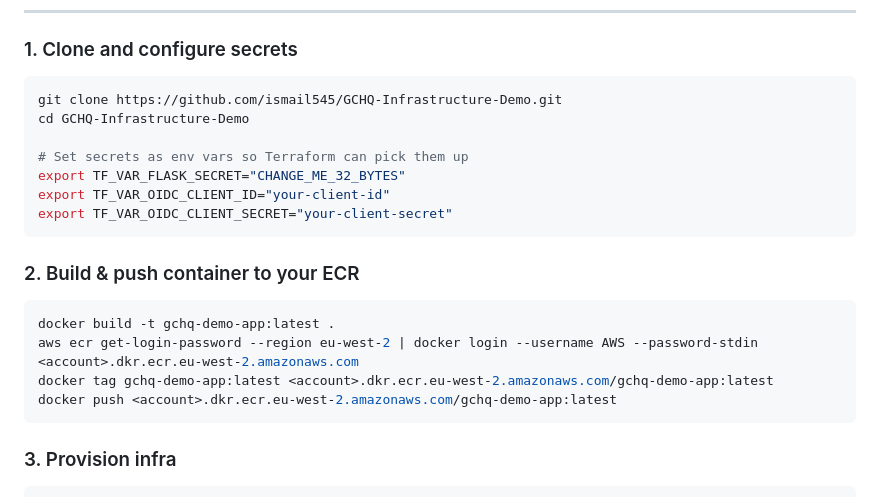
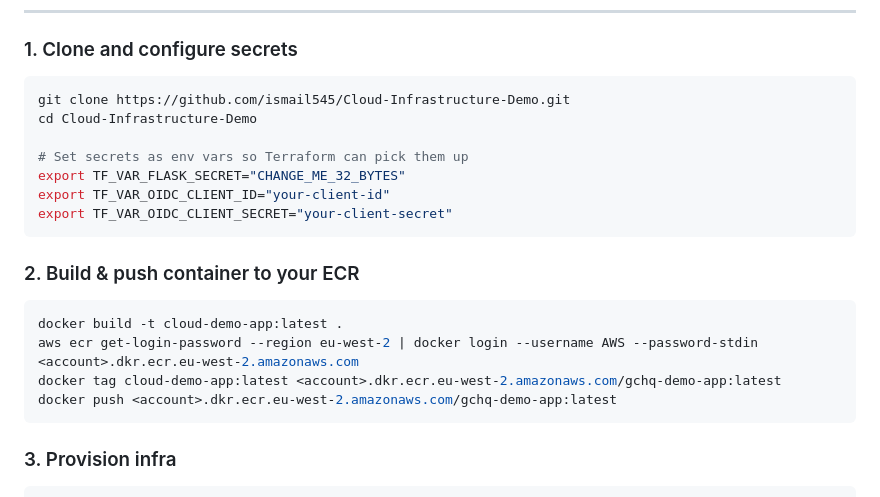
Before and after one commit to ismail545/Cloud-Infrastructure-Demo, a Markdown page: README.md, the part around the change. Drawn GitHub-style.

````diff
--- a/README.md
+++ b/README.md
@@ -58,8 +58,8 @@ Feel free to tweak wording or add screenshots/diagrams, but it already hits the
 
 ### 1. Clone and configure secrets
 ```bash
-git clone https://github.com/ismail545/GCHQ-Infrastructure-Demo.git
-cd GCHQ-Infrastructure-Demo
+git clone https://github.com/ismail545/Cloud-Infrastructure-Demo.git
+cd Cloud-Infrastructure-Demo
 
 # Set secrets as env vars so Terraform can pick them up
 export TF_VAR_FLASK_SECRET="CHANGE_ME_32_BYTES"
@@ -69,9 +69,9 @@ export TF_VAR_OIDC_CLIENT_SECRET="your-client-secret"
 
 ### 2. Build & push container to your ECR
 ```bash
-docker build -t gchq-demo-app:latest .
+docker build -t cloud-demo-app:latest .
 aws ecr get-login-password --region eu-west-2 | docker login --username AWS --password-stdin <account>.dkr.ecr.eu-west-2.amazonaws.com
-docker tag gchq-demo-app:latest <account>.dkr.ecr.eu-west-2.amazonaws.com/gchq-demo-app:latest
+docker tag cloud-demo-app:latest <account>.dkr.ecr.eu-west-2.amazonaws.com/gchq-demo-app:latest
 docker push <account>.dkr.ecr.eu-west-2.amazonaws.com/gchq-demo-app:latest
 ```
 ### 3. Provision infra
````
